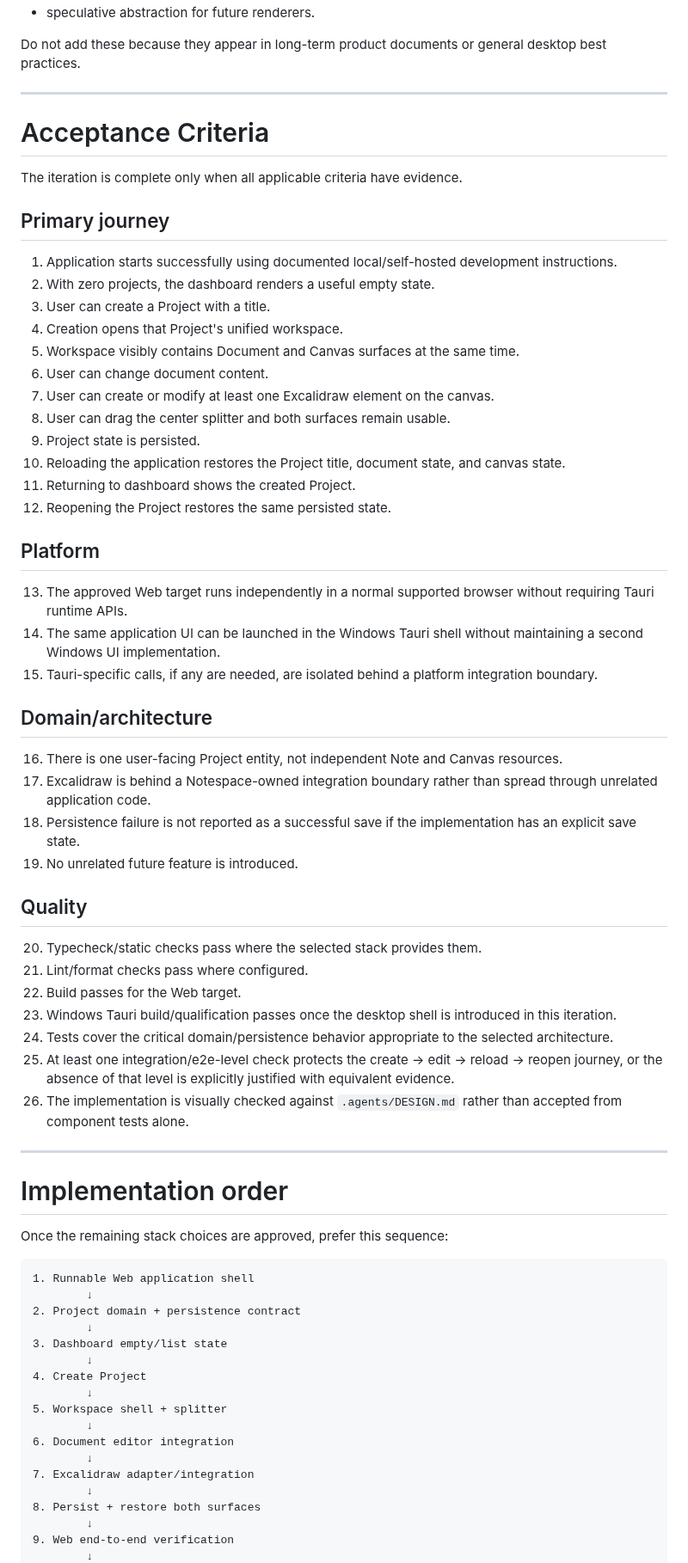
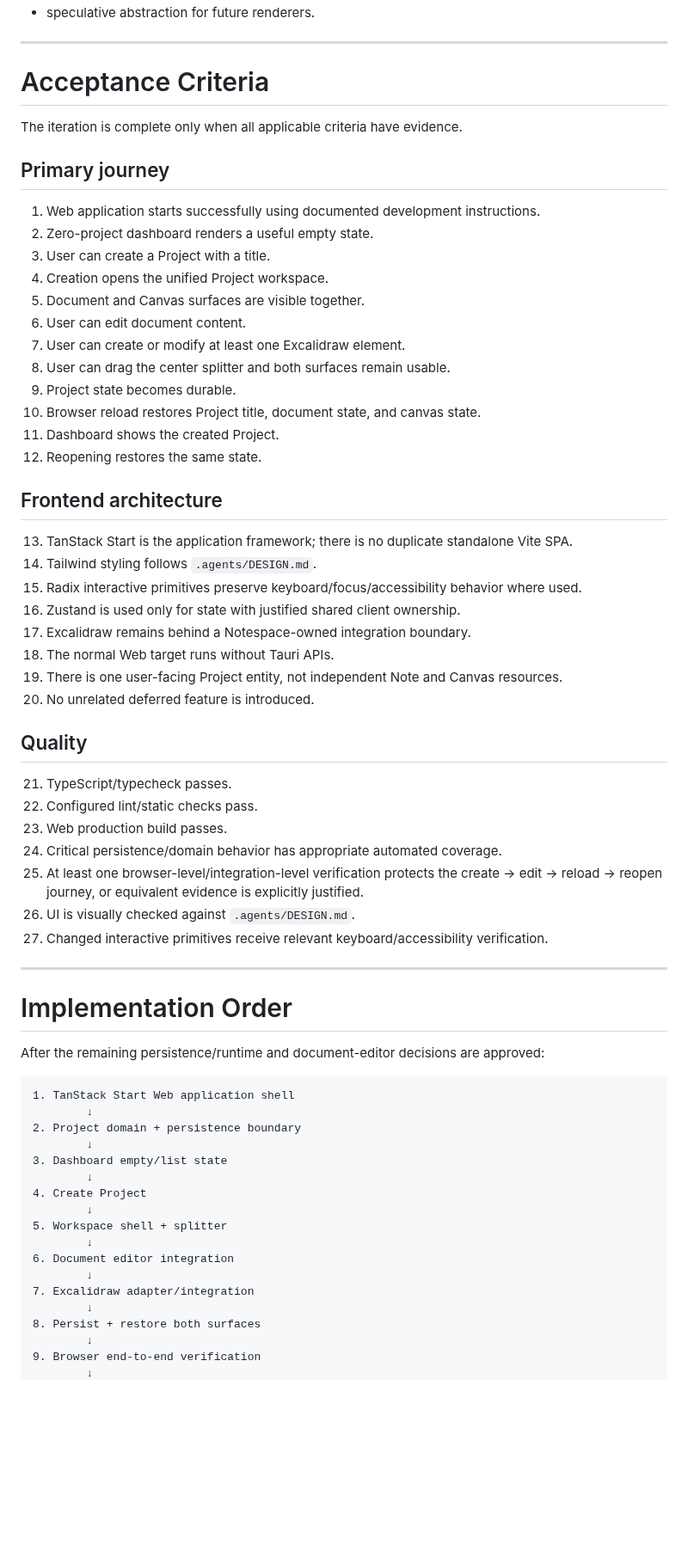
Before and after one commit to howlil/notespace, a Markdown page: .agents/CURRENT_ITERATION.md, the part around one of its changes. Shown at 86% size. Drawn GitHub-style; blank space fills up the shorter version.

Commit message:
docs(agents): lock approved frontend stack

````diff
--- a/.agents/CURRENT_ITERATION.md
+++ b/.agents/CURRENT_ITERATION.md
@@ -357,6 +424,4 @@ This iteration does **not** include:
 - speculative abstraction for future renderers.
-
-Do not add these because they appear in long-term product documents or general desktop best practices.
 
 ---
 
@@ -366,52 +431,50 @@ The iteration is complete only when all applicable criteria have evidence.
 
 ## Primary journey
 
-1. Application starts successfully using documented local/self-hosted development instructions.
-2. With zero projects, the dashboard renders a useful empty state.
+1. Web application starts successfully using documented development instructions.
+2. Zero-project dashboard renders a useful empty state.
 3. User can create a Project with a title.
-4. Creation opens that Project's unified workspace.
-5. Workspace visibly contains Document and Canvas surfaces at the same time.
-6. User can change document content.
-7. User can create or modify at least one Excalidraw element on the canvas.
+4. Creation opens the unified Project workspace.
+5. Document and Canvas surfaces are visible together.
+6. User can edit document content.
+7. User can create or modify at least one Excalidraw element.
 8. User can drag the center splitter and both surfaces remain usable.
-9. Project state is persisted.
-10. Reloading the application restores the Project title, document state, and canvas state.
-11. Returning to dashboard shows the created Project.
-12. Reopening the Project restores the same persisted state.
+9. Project state becomes durable.
+10. Browser reload restores Project title, document state, and canvas state.
+11. Dashboard shows the created Project.
+12. Reopening restores the same state.
 
-## Platform
+## Frontend architecture
 
-13. The approved Web target runs independently in a normal supported browser without requiring Tauri runtime APIs.
-14. The same application UI can be launched in the Windows Tauri shell without maintaining a second Windows UI implementation.
-15. Tauri-specific calls, if any are needed, are isolated behind a platform integration boundary.
-
-## Domain/architecture
-
-16. There is one user-facing Project entity, not independent Note and Canvas resources.
-17. Excalidraw is behind a Notespace-owned integration boundary rather than spread through unrelated application code.
-18. Persistence failure is not reported as a successful save if the implementation has an explicit save state.
-19. No unrelated future feature is introduced.
+13. TanStack Start is the application framework; there is no duplicate standalone Vite SPA.
+14. Tailwind styling follows `.agents/DESIGN.md`.
+15. Radix interactive primitives preserve keyboard/focus/accessibility behavior where used.
+16. Zustand is used only for state with justified shared client ownership.
+17. Excalidraw remains behind a Notespace-owned integration boundary.
+18. The normal Web target runs without Tauri APIs.
+19. There is one user-facing Project entity, not independent Note and Canvas resources.
+20. No unrelated deferred feature is introduced.
 
 ## Quality
 
-20. Typecheck/static checks pass where the selected stack provides them.
-21. Lint/format checks pass where configured.
-22. Build passes for the Web target.
-23. Windows Tauri build/qualification passes once the desktop shell is introduced in this iteration.
-24. Tests cover the critical domain/persistence behavior appropriate to the selected architecture.
-25. At least one integration/e2e-level check protects the create → edit → reload → reopen journey, or the absence of that level is explicitly justified with equivalent evidence.
-26. The implementation is visually checked against `.agents/DESIGN.md` rather than accepted from component tests alone.
+21. TypeScript/typecheck passes.
+22. Configured lint/static checks pass.
+23. Web production build passes.
+24. Critical persistence/domain behavior has appropriate automated coverage.
+25. At least one browser-level/integration-level verification protects the create → edit → reload → reopen journey, or equivalent evidence is explicitly justified.
+26. UI is visually checked against `.agents/DESIGN.md`.
+27. Changed interactive primitives receive relevant keyboard/accessibility verification.
 
 ---
 
-# Implementation order
+# Implementation Order
 
-Once the remaining stack choices are approved, prefer this sequence:
+After the remaining persistence/runtime and document-editor decisions are approved:
 
 ```text
-1. Runnable Web application shell
+1. TanStack Start Web application shell
         ↓
-2. Project domain + persistence contract
+2. Project domain + persistence boundary
         ↓
 3. Dashboard empty/list state
         ↓
@@ -425,5 +488,5 @@ Once the remaining stack choices are approved, prefer this sequence:
         ↓
 8. Persist + restore both surfaces
         ↓
-9. Web end-to-end verification
+9. Browser end-to-end verification
         ↓
````
Also changed, not shown: other parts of .agents/CURRENT_ITERATION.md (+234 -207 lines).
